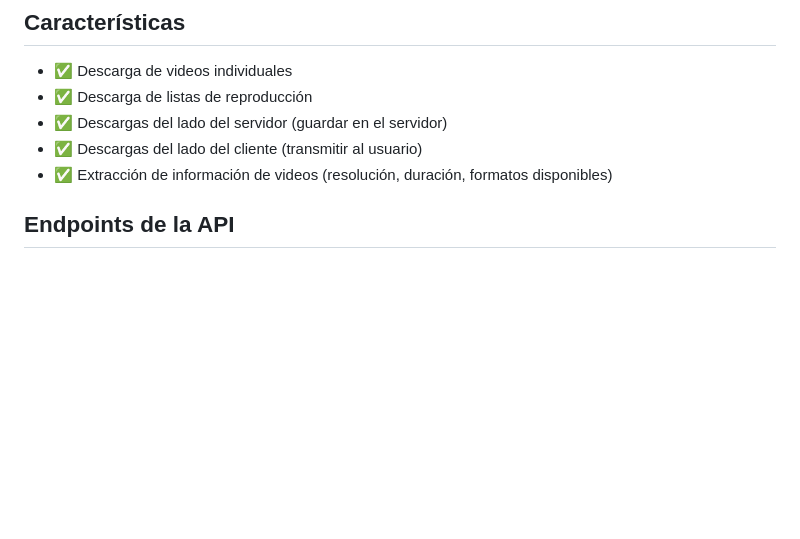
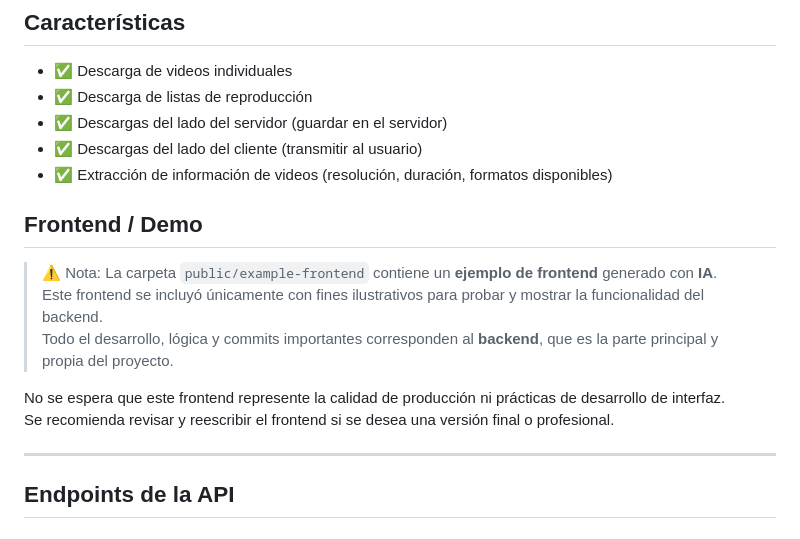
Before and after one commit to angelr449/YoutuDown, a Markdown page: README.es.md, the part around the change. Drawn GitHub-style; blank space fills up the shorter version.

Commit message:
docs: clarify that example frontend in public/ was generated with AI

```diff
--- a/README.es.md
+++ b/README.es.md
@@ -11,6 +11,17 @@ Backend para descargar videos individuales de YouTube y listas de reproducción.
 - ✅ Descargas del lado del servidor (guardar en el servidor)
 - ✅ Descargas del lado del cliente (transmitir al usuario)
 - ✅ Extracción de información de videos (resolución, duración, formatos disponibles)
+
+## Frontend / Demo
+
+> ⚠️ Nota: La carpeta `public/example-frontend` contiene un **ejemplo de frontend** generado con **IA**.
+> Este frontend se incluyó únicamente con fines ilustrativos para probar y mostrar la funcionalidad del backend.
+> Todo el desarrollo, lógica y commits importantes corresponden al **backend**, que es la parte principal y propia del proyecto.
+
+No se espera que este frontend represente la calidad de producción ni prácticas de desarrollo de interfaz.
+Se recomienda revisar y reescribir el frontend si se desea una versión final o profesional.
+
+---
 
 ## Endpoints de la API
 
```
Also changed, not shown: README.md (+9 -0 lines).
